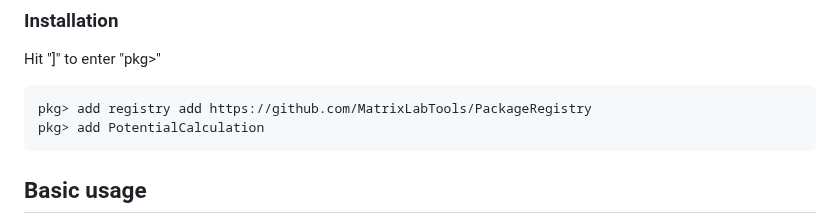
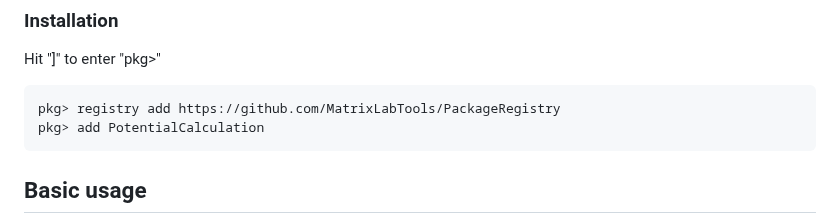
Before and after one commit to MatrixLabTools/PotentialCalculation.jl, a Markdown page: README.md, the part around the change. Drawn GitHub-style.

Commit message:
Fix instructions in README.md

````diff
--- a/README.md
+++ b/README.md
@@ -18,7 +18,7 @@ and [Psi4](http://www.psicode.org/).
 
 Hit "]" to enter "pkg>"
 ```julia
-pkg> add registry add https://github.com/MatrixLabTools/PackageRegistry
+pkg> registry add https://github.com/MatrixLabTools/PackageRegistry
 pkg> add PotentialCalculation
 ```
 
````
